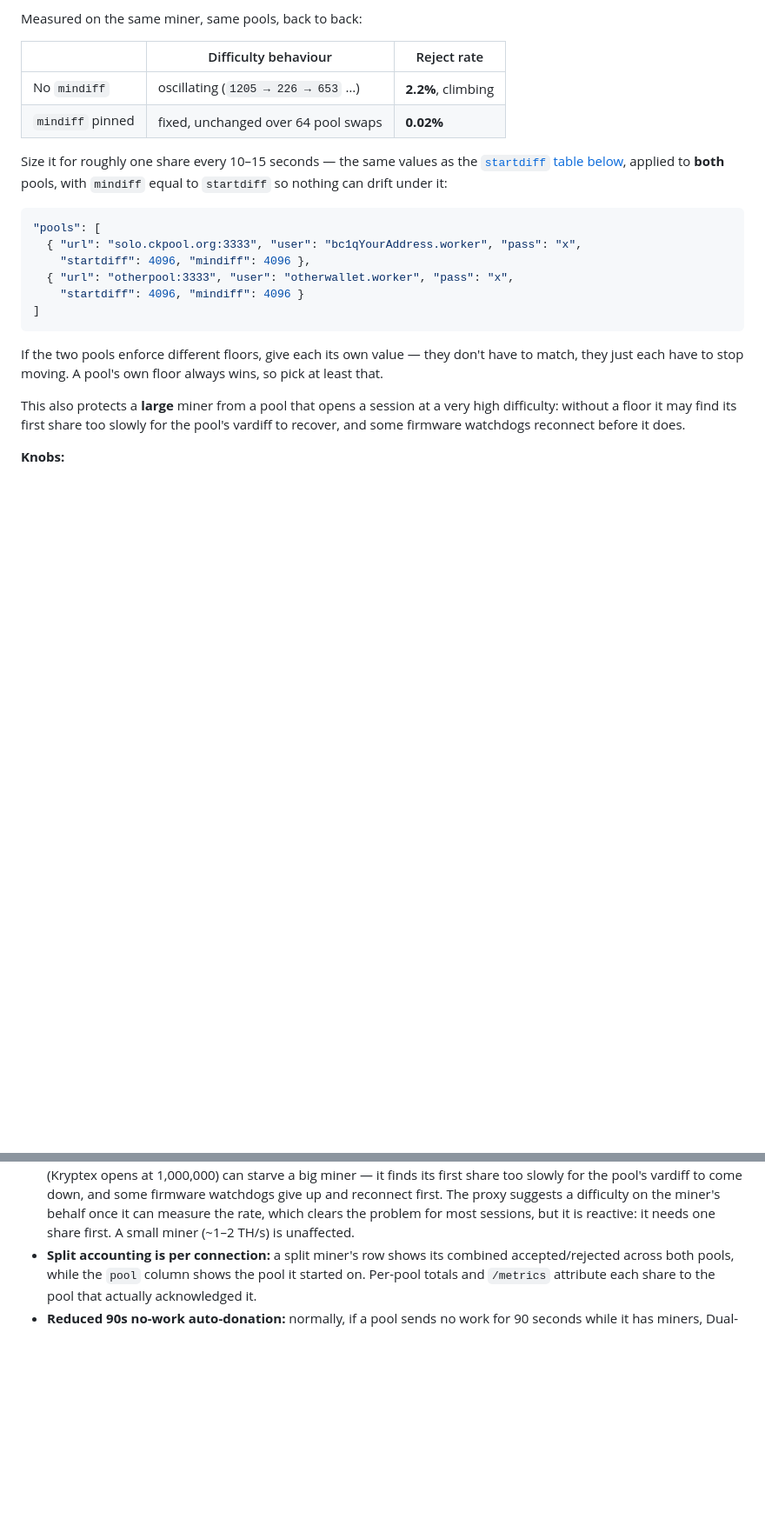
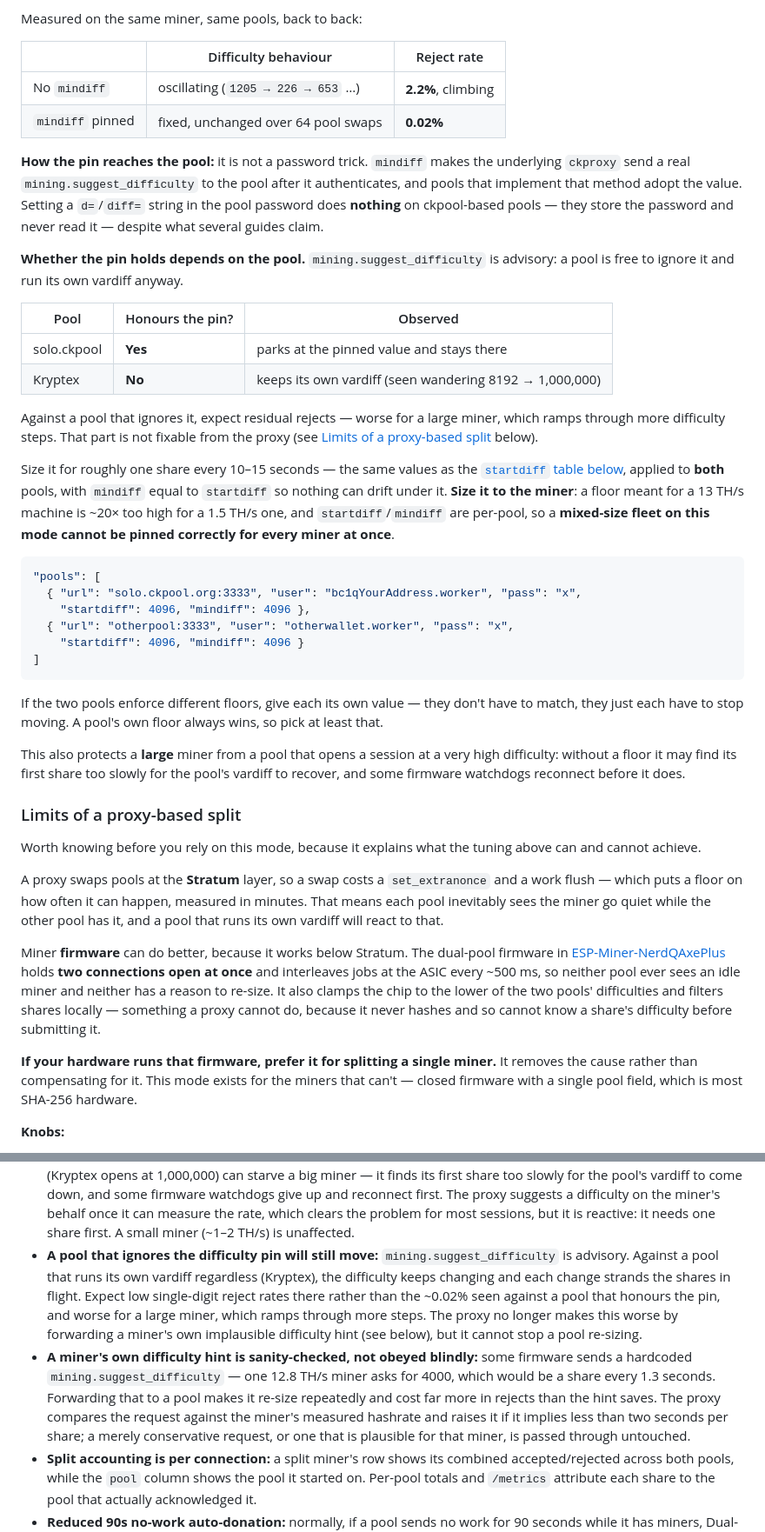
Before and after one commit to SerpentXSF/SerpentX-Dualpool-Proxy, a Markdown page: docs/CONFIGURATION.md, 2 parts joined by grey strips. Shown at 87% size. Drawn GitHub-style; blank space fills up the shorter version.

Commit message:
docs: what a proxy-based split can and cannot do
The difficulty pin is not a password trick and does not work everywhere. It makes
ckproxy send a real mining.suggest_difficulty upstream, so it holds on pools that
implement that method (solo.ckpool parks at the pinned value) and is simply
ignored by pools that prefer their own vardiff (Kryptex keeps moving, seen
wandering between 8192 and a million). Setting d= or diff= in the pool password
does nothing on ckpool-based pools regardless of what various guides say — the
password is stored and never read. Records which pools were observed doing what,
and that startdiff/mindiff are per-pool, so a fleet of different-sized miners
cannot be pinned correctly for all of them at once.

Adds a section on why this is a proxy limitation rather than a bug. Swapping pools
at the Stratum layer costs an extranonce change and a work flush, so swaps happen
on the order of minutes and each pool necessarily sees the miner go quiet while
the other has it. Miner firmware that holds both connections open and interleaves
jobs at the ASIC never creates that gap, and can clamp the chip to the lower pool's
difficulty and filter shares locally — neither of which a proxy can do, since it
never hashes. Where the hardware runs such firmware it is the better tool, and the
docs now say so; this mode is for the closed firmware that offers one pool field.

Also documents the miner-hint sanity check and drops the stale claim that a large
miner on a high-difficulty pool is simply unsupported.

````diff
--- a/docs/CONFIGURATION.md
+++ b/docs/CONFIGURATION.md
@@ -152,9 +152,30 @@ Measured on the same miner, same pools, back to back:
 | No `mindiff` | oscillating (`1205 → 226 → 653` …) | **2.2%**, climbing |
 | `mindiff` pinned | fixed, unchanged over 64 pool swaps | **0.02%** |
 
+**How the pin reaches the pool:** it is not a password trick. `mindiff` makes the
+underlying `ckproxy` send a real `mining.suggest_difficulty` to the pool after it
+authenticates, and pools that implement that method adopt the value. Setting a
+`d=`/`diff=` string in the pool password does **nothing** on ckpool-based pools —
+they store the password and never read it — despite what several guides claim.
+
+**Whether the pin holds depends on the pool.** `mining.suggest_difficulty` is
+advisory: a pool is free to ignore it and run its own vardiff anyway.
+
+| Pool | Honours the pin? | Observed |
+|---|---|---|
+| solo.ckpool | **Yes** | parks at the pinned value and stays there |
+| Kryptex | **No** | keeps its own vardiff (seen wandering 8192 → 1,000,000) |
+
+Against a pool that ignores it, expect residual rejects — worse for a large miner,
+which ramps through more difficulty steps. That part is not fixable from the proxy
+(see [Limits of a proxy-based split](#limits-of-a-proxy-based-split) below).
+
 Size it for roughly one share every 10–15 seconds — the same values as the
 [`startdiff` table below](#suggested-startdiff-by-miner-hashrate), applied to
-**both** pools, with `mindiff` equal to `startdiff` so nothing can drift under it:
+**both** pools, with `mindiff` equal to `startdiff` so nothing can drift under it.
+**Size it to the miner**: a floor meant for a 13 TH/s machine is ~20× too high for
+a 1.5 TH/s one, and `startdiff`/`mindiff` are per-pool, so a **mixed-size fleet on
+this mode cannot be pinned correctly for every miner at once**.
 
 ```json
 "pools": [
@@ -172,6 +193,29 @@ so pick at least that.
 This also protects a **large** miner from a pool that opens a session at a very
 high difficulty: without a floor it may find its first share too slowly for the
 pool's vardiff to recover, and some firmware watchdogs reconnect before it does.
+
+### Limits of a proxy-based split
+
+Worth knowing before you rely on this mode, because it explains what the tuning
+above can and cannot achieve.
+
+A proxy swaps pools at the **Stratum** layer, so a swap costs a `set_extranonce`
+and a work flush — which puts a floor on how often it can happen, measured in
+minutes. That means each pool inevitably sees the miner go quiet while the other
+pool has it, and a pool that runs its own vardiff will react to that.
+
+Miner **firmware** can do better, because it works below Stratum. The dual-pool
+firmware in [ESP-Miner-NerdQAxePlus](https://github.com/shufps/ESP-Miner-NerdQAxePlus)
+holds **two connections open at once** and interleaves jobs at the ASIC every
+~500 ms, so neither pool ever sees an idle miner and neither has a reason to
+re-size. It also clamps the chip to the lower of the two pools' difficulties and
+filters shares locally — something a proxy cannot do, because it never hashes and
+so cannot know a share's difficulty before submitting it.
+
+**If your hardware runs that firmware, prefer it for splitting a single miner.**
+It removes the cause rather than compensating for it. This mode exists for the
+miners that can't — closed firmware with a single pool field, which is most SHA-256
+hardware.
 
 **Knobs:**
 
@@ -227,6 +271,20 @@ them via the dashboard or `config.json` takes effect on the next restart (only
   difficulty on the miner's behalf once it can measure the rate, which clears the
   problem for most sessions, but it is reactive: it needs one share first. A small
   miner (~1–2 TH/s) is unaffected.
+- **A pool that ignores the difficulty pin will still move:** `mining.suggest_difficulty`
+  is advisory. Against a pool that runs its own vardiff regardless (Kryptex), the
+  difficulty keeps changing and each change strands the shares in flight. Expect
+  low single-digit reject rates there rather than the ~0.02% seen against a pool
+  that honours the pin, and worse for a large miner, which ramps through more
+  steps. The proxy no longer makes this worse by forwarding a miner's own
+  implausible difficulty hint (see below), but it cannot stop a pool re-sizing.
+- **A miner's own difficulty hint is sanity-checked, not obeyed blindly:** some
+  firmware sends a hardcoded `mining.suggest_difficulty` — one 12.8 TH/s miner asks
+  for 4000, which would be a share every 1.3 seconds. Forwarding that to a pool
+  makes it re-size repeatedly and cost far more in rejects than the hint saves. The
+  proxy compares the request against the miner's measured hashrate and raises it if
+  it implies less than two seconds per share; a merely conservative request, or one
+  that is plausible for that miner, is passed through untouched.
 - **Split accounting is per connection:** a split miner's row shows its combined
   accepted/rejected across both pools, while the `pool` column shows the pool it
   started on. Per-pool totals and `/metrics` attribute each share to the pool that
````
Also changed, not shown: CHANGELOG.md (+19 -0 lines).
